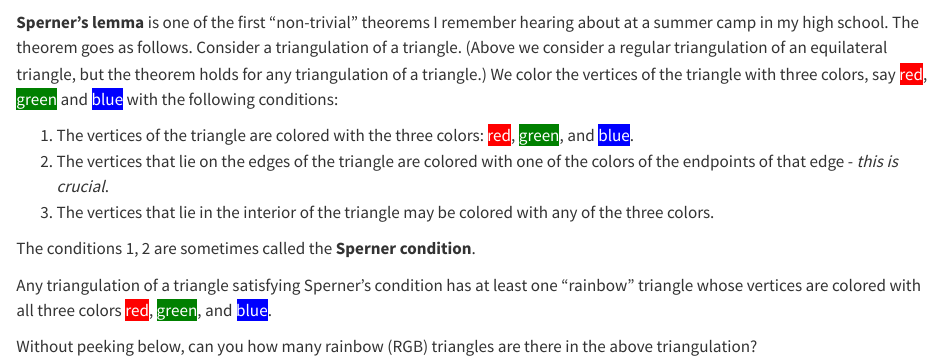
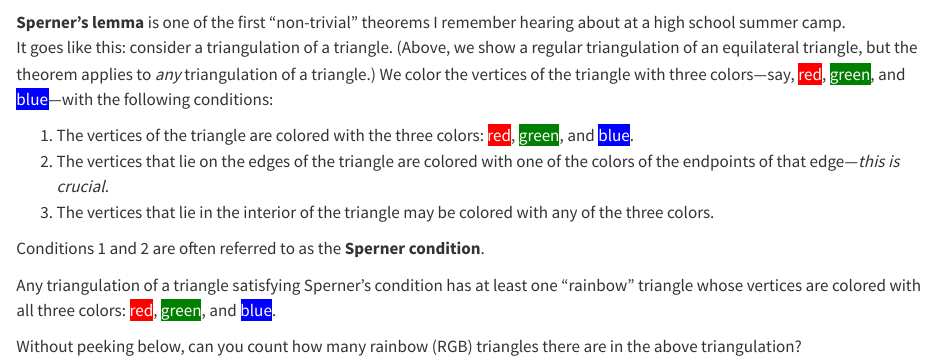
Before and after one commit to apurvanakade/second-drafts, a Quarto document (9994-sperners-lemma-statement.qmd): the page in a window 1100 px wide, from 340 px down. Rendered offline with R 4.5, knitr and Pandoc in place of Quarto, with nearby package versions.

Commit message:
update on 2025-05-20 20:40:11

````diff
--- a/9994-sperners-lemma-statement.qmd
+++ b/9994-sperners-lemma-statement.qmd
@@ -192,21 +192,22 @@ viewof plotEmpty = Plot.plot({
 });
 ```
 
-**Sperner's lemma** is one of the first "non-trivial" theorems I remember hearing about at a summer camp in my high school.
-The theorem goes as follows. Consider a triangulation of a triangle. (Above we consider a regular triangulation of an equilateral triangle, but the theorem holds for any triangulation of a triangle.) We color the vertices of the triangle with three colors, say <span style="color:white; background-color:red">red</span>, <span style="color:white; background-color:green">green</span> and <span style="color:white; background-color:blue">blue</span> with the following conditions:
+**Sperner's lemma** is one of the first "non-trivial" theorems I remember hearing about at a high school summer camp.
+It goes like this: consider a triangulation of a triangle. (Above, we show a regular triangulation of an equilateral triangle, but the theorem applies to *any* triangulation of a triangle.) We color the vertices of the triangle with three colors—say, <span style="color:white; background-color:red">red</span>, <span style="color:white; background-color:green">green</span>, and <span style="color:white; background-color:blue">blue</span>—with the following conditions:
 
 1. The vertices of the triangle are colored with the three colors: <span style="color:white; background-color:red">red</span>, <span style="color:white; background-color:green">green</span>, and <span style="color:white; background-color:blue">blue</span>.
-2. The vertices that lie on the edges of the triangle are colored with one of the colors of the endpoints of that edge - *this is crucial*.
+2. The vertices that lie on the edges of the triangle are colored with one of the colors of the endpoints of that edge—*this is crucial*.
 3. The vertices that lie in the interior of the triangle may be colored with any of the three colors.
 
-The conditions 1, 2 are sometimes called the **Sperner condition**.
+Conditions 1 and 2 are often referred to as the **Sperner condition**.
 
 ::: {#thm-sperner}
 
-Any triangulation of a triangle satisfying Sperner's condition has at least one "rainbow" triangle whose vertices are colored with all three colors <span style="color:white; background-color:red">red</span>, <span style="color:white; background-color:green">green</span>, and <span style="color:white; background-color:blue">blue</span>.
+Any triangulation of a triangle satisfying Sperner's condition has at least one "rainbow" triangle whose vertices are colored with all three colors: <span style="color:white; background-color:red">red</span>, <span style="color:white; background-color:green">green</span>, and <span style="color:white; background-color:blue">blue</span>.
+
 :::
 
-Without peeking below, can you how many rainbow (RGB) triangles are there in the above triangulation?
+Without peeking below, can you count how many rainbow (RGB) triangles there are in the above triangulation?
 
 <!-- add large vertical white space equal to screen height -->
 <div style="height: 100vh;"></div>
````
Also changed, not shown: docs/search.json, 4 other files.
